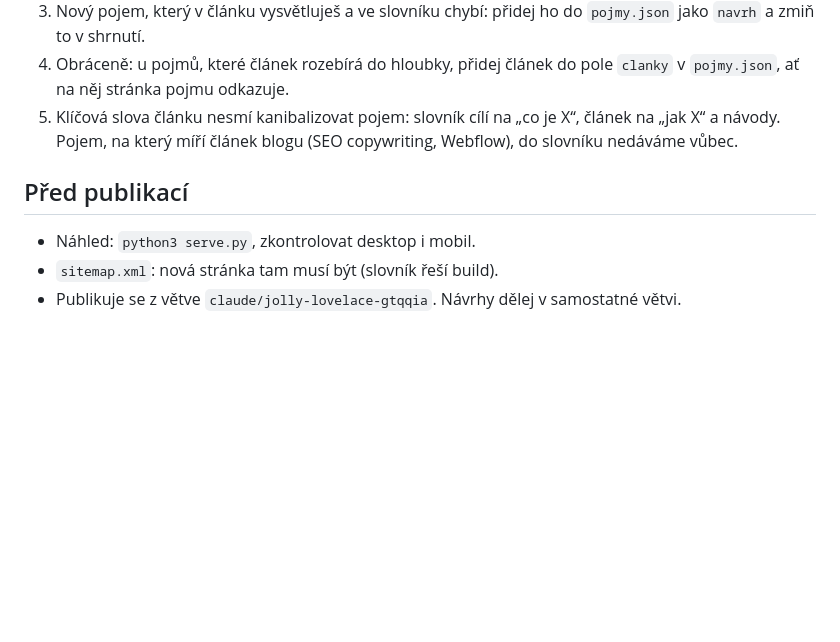
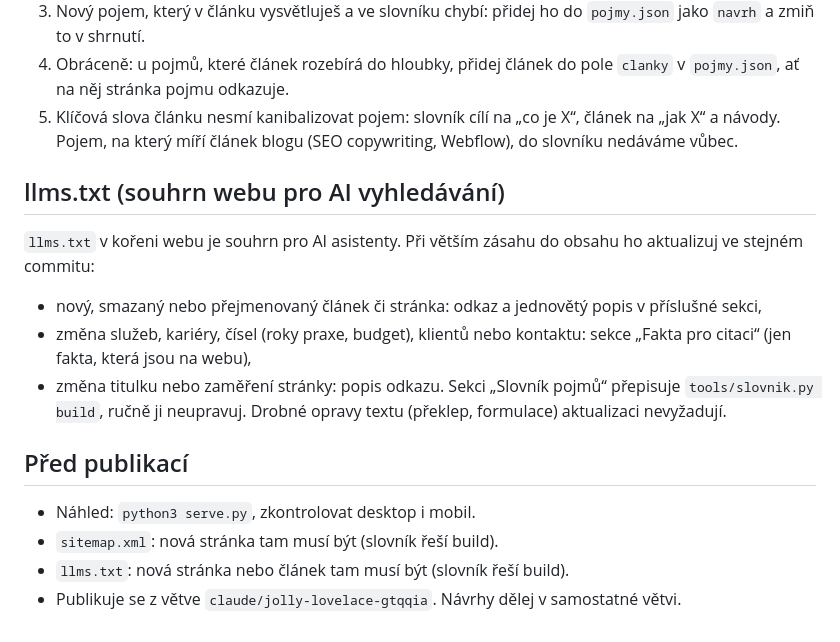
Before and after one commit to Corrivati/toonja.cz, a Markdown page: CLAUDE.md, the part around the change. GitHub-like rendering; blank space fills up the shorter version.

Commit message:
CLAUDE.md: pravidlo pro aktualizaci llms.txt
Co-Authored-By: Claude Opus 5.5 <noreply@anthropic.com>
Claude-Session: https://claude.ai/code/session_01E4JpovHbATR169SVm2NobW

```diff
--- a/CLAUDE.md
+++ b/CLAUDE.md
@@ -32,7 +32,15 @@ Před odevzdáním každého článku:
 4. Obráceně: u pojmů, které článek rozebírá do hloubky, přidej článek do pole `clanky` v `pojmy.json`, ať na něj stránka pojmu odkazuje.
 5. Klíčová slova článku nesmí kanibalizovat pojem: slovník cílí na „co je X“, článek na „jak X“ a návody. Pojem, na který míří článek blogu (SEO copywriting, Webflow), do slovníku nedáváme vůbec.
 
+## llms.txt (souhrn webu pro AI vyhledávání)
+`llms.txt` v kořeni webu je souhrn pro AI asistenty. Při větším zásahu do obsahu ho aktualizuj ve stejném commitu:
+- nový, smazaný nebo přejmenovaný článek či stránka: odkaz a jednovětý popis v příslušné sekci,
+- změna služeb, kariéry, čísel (roky praxe, budget), klientů nebo kontaktu: sekce „Fakta pro citaci“ (jen fakta, která jsou na webu),
+- změna titulku nebo zaměření stránky: popis odkazu.
+Sekci „Slovník pojmů“ přepisuje `tools/slovnik.py build`, ručně ji neupravuj. Drobné opravy textu (překlep, formulace) aktualizaci nevyžadují.
+
 ## Před publikací
 - Náhled: `python3 serve.py`, zkontrolovat desktop i mobil.
 - `sitemap.xml`: nová stránka tam musí být (slovník řeší build).
+- `llms.txt`: nová stránka nebo článek tam musí být (slovník řeší build).
 - Publikuje se z větve `claude/jolly-lovelace-gtqqia`. Návrhy dělej v samostatné větvi.
```
